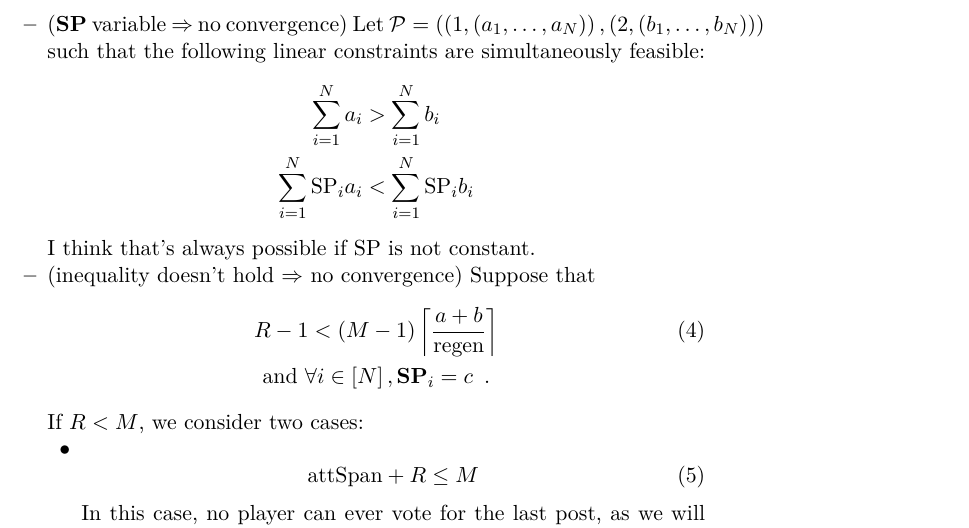
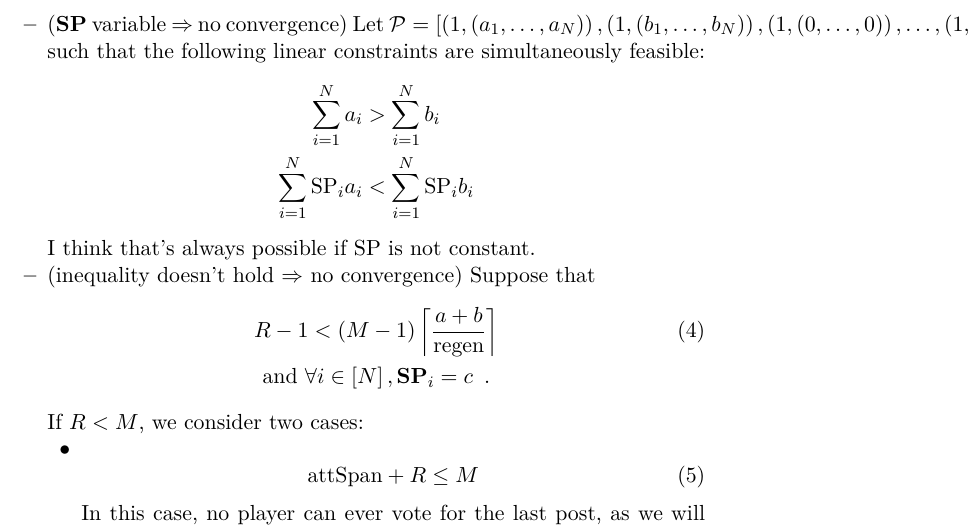
Before and after one commit to curationTeam/fairPostOrdering, a LaTeX paper (latex/contentCuration.tex, which reads latex/modelfiles/proofs/steemconvergenceproof.tex): part of page 8 of 12, cut so that both start at the same text. Compiled offline with pdfLaTeX.

Commit message:
Pad non-constant SP postlist with null posts

```diff
--- a/latex/modelfiles/proofs/steemconvergenceproof.tex
+++ b/latex/modelfiles/proofs/steemconvergenceproof.tex
@@ -65,9 +65,10 @@
     otherwise, $\textsc{IdealScore}^M\left(\postlist_\rounds\right)$ holds.
 
     \item ($\stpowvec$ variable $\Rightarrow$ no convergence) Let $\postlist =
-    \left(\left(1, \left(a_1, \dots, a_\playerlen\right)\right), \left(2,
-    \left(b_1, \dots, b_\playerlen\right)\right)\right)$ such that the following
-    linear constraints are simultaneously feasible:
+    \left[\left(1, \left(a_1, \dots, a_\playerlen\right)\right), \left(1,
+    \left(b_1, \dots, b_\playerlen\right)\right), \left(1, \left(0, \dots,
+    0\right)\right), \dots, \left(1, \left(0, \dots, 0\right)\right)\right]$
+    such that the following linear constraints are simultaneously feasible:
     \begin{gather*}
       \sum\limits_{i=1}^\playerlen a_i > \sum\limits_{i=1}^\playerlen b_i \\
       \sum\limits_{i=1}^\playerlen \stpow_i a_i < \sum\limits_{i=1}^\playerlen
```
